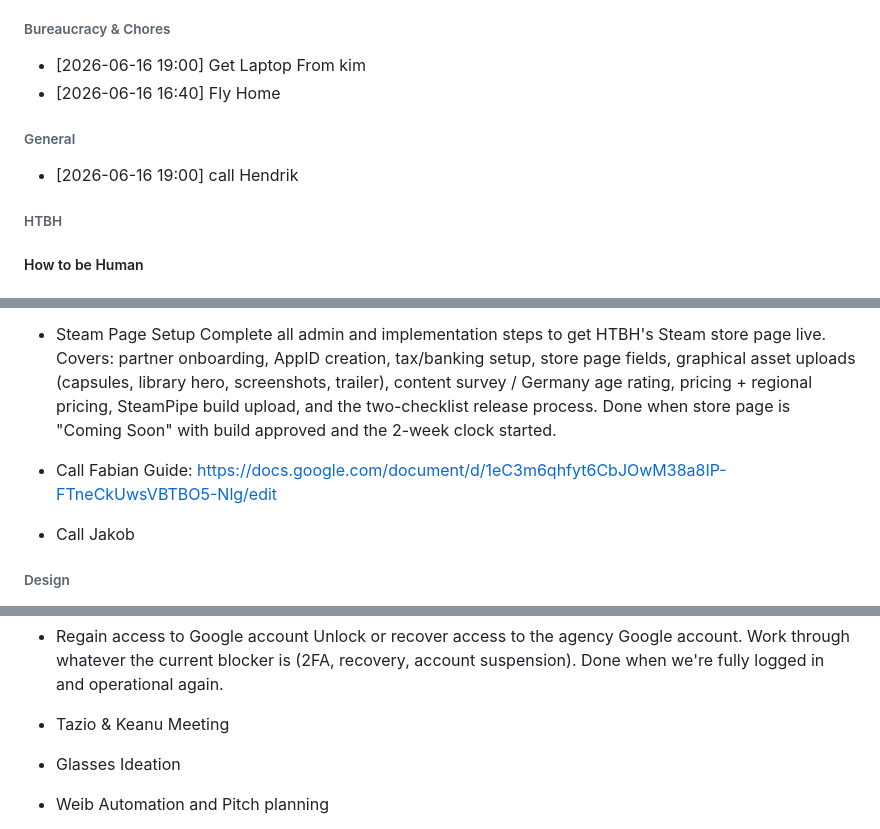
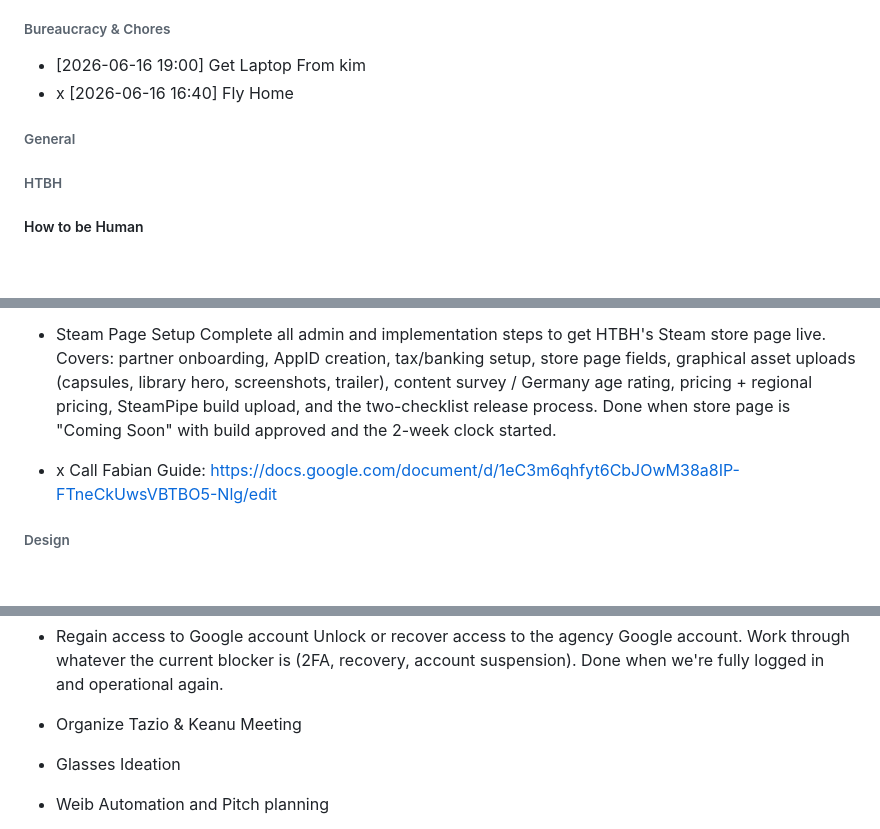
Before and after one commit to SeraphinHesse/secondbrain, a Markdown page: ToDo.md, 3 parts joined by grey strips. Rendered like a GitHub page; blank space fills up the shorter version.

```diff
--- a/ToDo.md
+++ b/ToDo.md
@@ -8,11 +8,10 @@
 
 ###### Bureaucracy & Chores
 * [2026-06-16 19:00] Get Laptop From kim
-* [2026-06-16 16:40] Fly Home
+* x [2026-06-16 16:40] Fly Home
 
 
 ###### General
-* [2026-06-16 19:00] call Hendrik
 
 ###### HTBH
 
@@ -31,9 +30,8 @@
 
 * Steam Page Setup
   Complete all admin and implementation steps to get HTBH's Steam store page live. Covers: partner onboarding, AppID creation, tax/banking setup, store page fields, graphical asset uploads (capsules, library hero, screenshots, trailer), content survey / Germany age rating, pricing + regional pricing, SteamPipe build upload, and the two-checklist release process. Done when store page is "Coming Soon" with build approved and the 2-week clock started.
-* Call Fabian
+* x Call Fabian
   Guide: https://docs.google.com/document/d/1eC3m6qhfyt6CbJOwM38a8IP-FTneCkUwsVBTBO5-Nlg/edit
-* Call Jakob
 
 
 
@@ -143,7 +147,7 @@ this should be toggleable in balancing gui
 
 * Regain access to Google account
   Unlock or recover access to the agency Google account. Work through whatever the current blocker is (2FA, recovery, account suspension). Done when we're fully logged in and operational again.
-* Tazio & Keanu Meeting
+* Organize Tazio & Keanu Meeting
 * Glasses Ideation
 * Weib Automation and Pitch planning
 * x Github Repo
```
Also changed, not shown: other parts of ToDo.md (+17 -6 lines).
